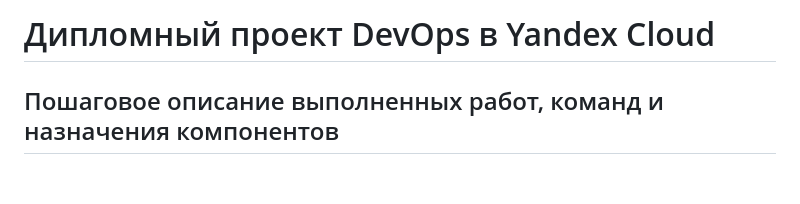
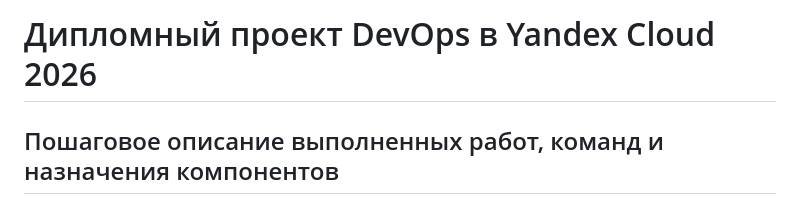
Before and after one commit to Alm798/devops-diplom, a Markdown page: devops-diplom-steps.md, the part around the change. GitHub-like rendering; blank space fills up the shorter version.

Commit message:
Update devops-diplom-steps.md
Пошаговое описание диплома + команды

```diff
--- a/devops-diplom-steps.md
+++ b/devops-diplom-steps.md
@@ -1,4 +1,4 @@
-# Дипломный проект DevOps в Yandex Cloud
+# Дипломный проект DevOps в Yandex Cloud 2026
 
 ## Пошаговое описание выполненных работ, команд и назначения компонентов
 
```
